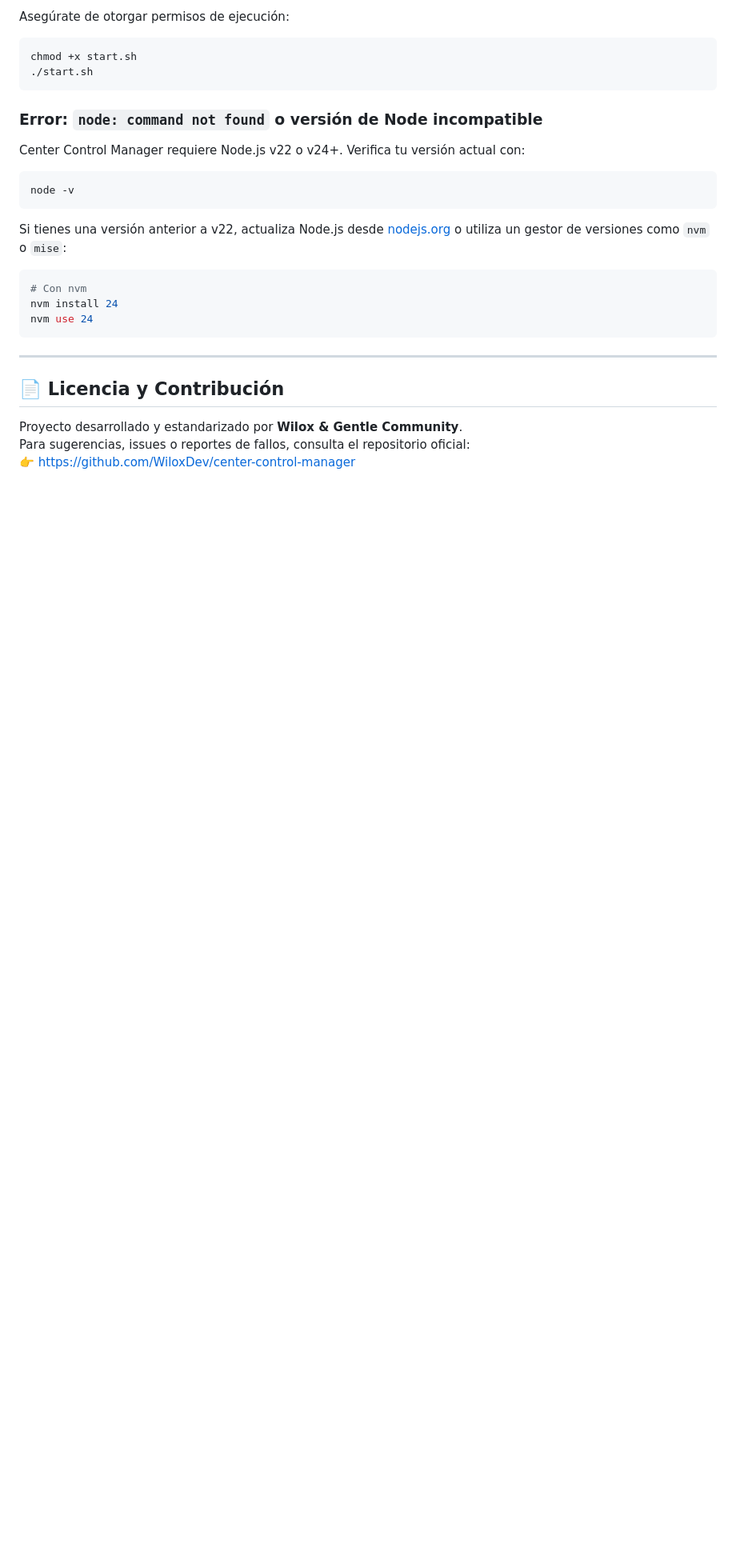
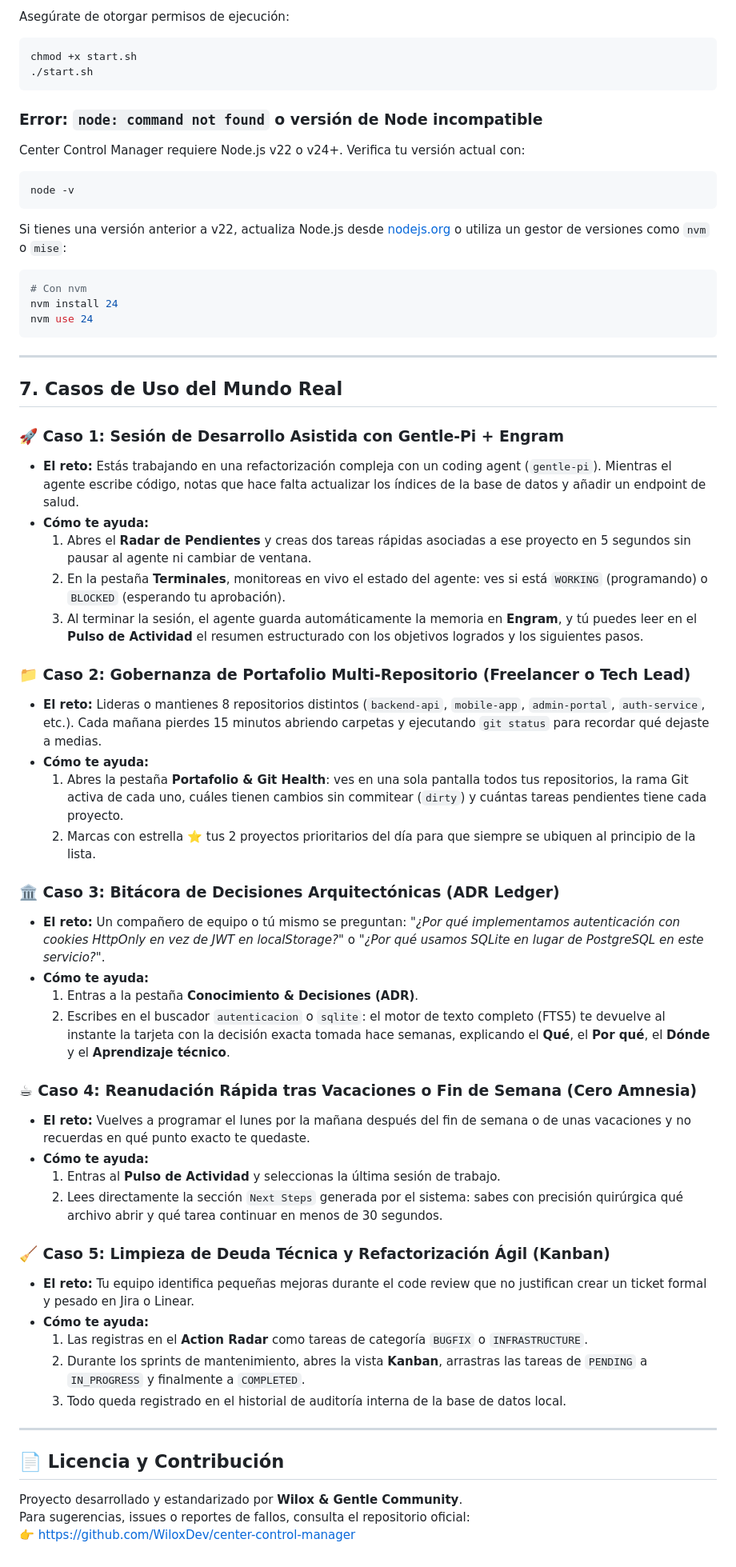
Before and after one commit to WiloxDev/center-control-manager, a Markdown page: MANUAL.md, the part around one of its changes. Shown at 80% size. Rendered like a GitHub page; blank space fills up the shorter version.

Commit message:
docs: add real-world use cases section to MANUAL.md

```diff
--- a/MANUAL.md
+++ b/MANUAL.md
@@ -182,6 +183,42 @@ nvm use 24
 
 ---
 
+## 7. Casos de Uso del Mundo Real
+
+### 🚀 Caso 1: Sesión de Desarrollo Asistida con Gentle-Pi + Engram
+- **El reto:** Estás trabajando en una refactorización compleja con un coding agent (`gentle-pi`). Mientras el agente escribe código, notas que hace falta actualizar los índices de la base de datos y añadir un endpoint de salud.
+- **Cómo te ayuda:**
+  1. Abres el **Radar de Pendientes** y creas dos tareas rápidas asociadas a ese proyecto en 5 segundos sin pausar al agente ni cambiar de ventana.
+  2. En la pestaña **Terminales**, monitoreas en vivo el estado del agente: ves si está `WORKING` (programando) o `BLOCKED` (esperando tu aprobación).
+  3. Al terminar la sesión, el agente guarda automáticamente la memoria en **Engram**, y tú puedes leer en el **Pulso de Actividad** el resumen estructurado con los objetivos logrados y los siguientes pasos.
+
+### 📁 Caso 2: Gobernanza de Portafolio Multi-Repositorio (Freelancer o Tech Lead)
+- **El reto:** Lideras o mantienes 8 repositorios distintos (`backend-api`, `mobile-app`, `admin-portal`, `auth-service`, etc.). Cada mañana pierdes 15 minutos abriendo carpetas y ejecutando `git status` para recordar qué dejaste a medias.
+- **Cómo te ayuda:**
+  1. Abres la pestaña **Portafolio & Git Health**: ves en una sola pantalla todos tus repositorios, la rama Git activa de cada uno, cuáles tienen cambios sin commitear (`dirty`) y cuántas tareas pendientes tiene cada proyecto.
+  2. Marcas con estrella ⭐ tus 2 proyectos prioritarios del día para que siempre se ubiquen al principio de la lista.
+
+### 🏛️ Caso 3: Bitácora de Decisiones Arquitectónicas (ADR Ledger)
+- **El reto:** Un compañero de equipo o tú mismo se preguntan: *"¿Por qué implementamos autenticación con cookies HttpOnly en vez de JWT en localStorage?"* o *"¿Por qué usamos SQLite en lugar de PostgreSQL en este servicio?"*.
+- **Cómo te ayuda:**
+  1. Entras a la pestaña **Conocimiento & Decisiones (ADR)**.
+  2. Escribes en el buscador `autenticacion` o `sqlite`: el motor de texto completo (FTS5) te devuelve al instante la tarjeta con la decisión exacta tomada hace semanas, explicando el **Qué**, el **Por qué**, el **Dónde** y el **Aprendizaje técnico**.
+
+### ☕ Caso 4: Reanudación Rápida tras Vacaciones o Fin de Semana (Cero Amnesia)
+- **El reto:** Vuelves a programar el lunes por la mañana después del fin de semana o de unas vacaciones y no recuerdas en qué punto exacto te quedaste.
+- **Cómo te ayuda:**
+  1. Entras al **Pulso de Actividad** y seleccionas la última sesión de trabajo.
+  2. Lees directamente la sección `Next Steps` generada por el sistema: sabes con precisión quirúrgica qué archivo abrir y qué tarea continuar en menos de 30 segundos.
+
+### 🧹 Caso 5: Limpieza de Deuda Técnica y Refactorización Ágil (Kanban)
+- **El reto:** Tu equipo identifica pequeñas mejoras durante el code review que no justifican crear un ticket formal y pesado en Jira o Linear.
+- **Cómo te ayuda:**
+  1. Las registras en el **Action Radar** como tareas de categoría `BUGFIX` o `INFRASTRUCTURE`.
+  2. Durante los sprints de mantenimiento, abres la vista **Kanban**, arrastras las tareas de `PENDING` a `IN_PROGRESS` y finalmente a `COMPLETED`.
+  3. Todo queda registrado en el historial de auditoría interna de la base de datos local.
+
+---
+
 ## 📄 Licencia y Contribución
 Proyecto desarrollado y estandarizado por **Wilox & Gentle Community**.
 Para sugerencias, issues o reportes de fallos, consulta el repositorio oficial:
```
Also changed, not shown: other parts of MANUAL.md (+1 -0 lines).
